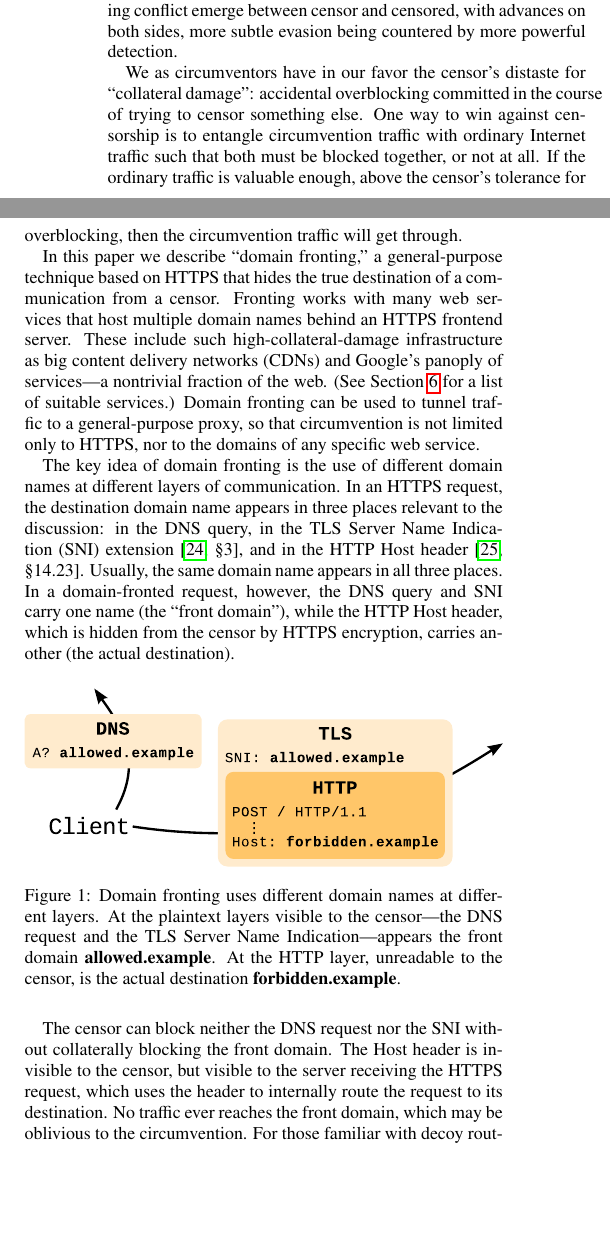
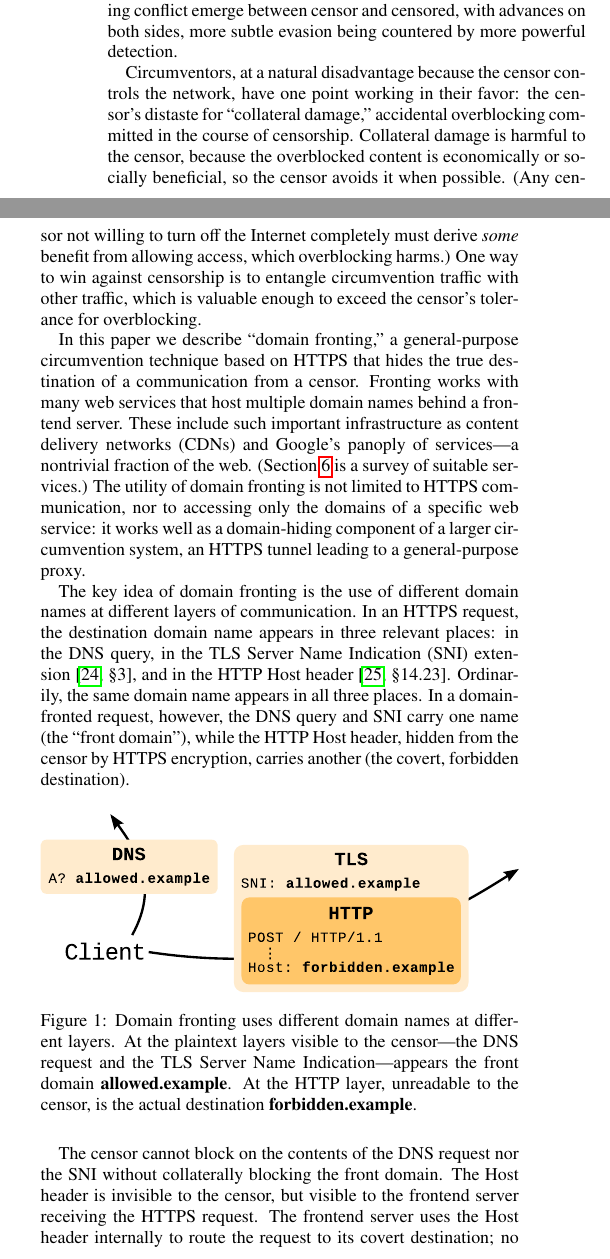
Before and after one commit to oxtoacart/cs261n, a LaTeX paper (docs/fronting.tex): two parts of the columns of page 1 of 13, joined at a grey line, cut so that both start at the same text, the shorter picture padded with empty space. Compiled offline with pdfLaTeX.

Commit message:
Intro hacking.

```diff
--- a/docs/fronting.tex
+++ b/docs/fronting.tex
@@ -78,42 +78,48 @@ We have seen
 an ongoing conflict emerge between censor and censored,
 with advances on both sides, more subtle evasion being countered by more powerful detection.
 
-We as circumventors have in our favor the censor's
-distaste for ``collateral damage'':
-accidental overblocking committed in the course of trying to censor something else.
+Circumventors,
+at a natural disadvantage because the censor controls the network,
+have one point working in their favor:
+the censor's distaste for ``collateral damage,''
+accidental overblocking committed in the course of censorship.
+Collateral damage is harmful to the censor,
+because the overblocked content is economically or socially beneficial,
+so the censor avoids it when possible.
+(Any censor not willing to turn off the Internet completely
+must derive \emph{some} benefit from allowing access,
+which overblocking harms.)
 One way to win against censorship is to entangle circumvention traffic
-with ordinary Internet traffic such that both must be blocked together,
-or not at all.
-If the ordinary traffic is valuable enough,
-above the censor's tolerance for overblocking,
-then the circumvention traffic will get through.
-
-In this paper we describe ``domain fronting,'' a general-purpose technique
+with other traffic, which is valuable enough to
+exceed the censor's tolerance for overblocking.
+
+In this paper we describe ``domain fronting,'' a general-purpose circumvention technique
 based on HTTPS that hides the true destination of a communication
 from a censor.
 Fronting works with many web services that host multiple domain names
-behind an HTTPS frontend server.
-These include such high-collateral-damage infrastructure as
-big content delivery networks (CDNs)
+behind a frontend server.
+These include such important infrastructure as
+content delivery networks (CDNs)
 and Google's panoply of services---a nontrivial fraction of the web.
-(See Section~\ref{sec:survey} for a list of suitable services.)
-Domain fronting can be used to tunnel traffic
-to a general-purpose proxy,
-so that circumvention is not limited only to HTTPS, nor to the domains of any specific web service.
+(Section~\ref{sec:survey} is a survey of suitable services.)
+The utility of domain fronting is not limited to HTTPS communication,
+nor to accessing only the domains of a specific web service:
+it works well as a domain-hiding component of a larger circumvention system,
+an HTTPS tunnel leading to a general-purpose proxy.
 
 The key idea of domain fronting is the use of
 different domain names at different layers of communication.
 In an HTTPS request, the destination domain name appears
-in three places relevant to the discussion:
+in three relevant places:
 in the DNS query,
 in the TLS Server Name Indication (SNI) extension~\cite[\S 3]{rfc6066},
 and in the HTTP Host header~\cite[\S 14.23]{rfc2616}.
-Usually, the same domain name appears in all three places.
+Ordinarily, the same domain name appears in all three places.
 In a domain-fronted request, however,
 the DNS query and SNI carry one name (the ``front domain''),
 while the HTTP Host header,
-which is hidden from the censor by HTTPS encryption,
-carries another (the actual destination).
+hidden from the censor by HTTPS encryption,
+carries another (the covert, forbidden destination).
 
 \begin{figure}[ht]
 \centering
@@ -129,12 +135,9 @@ is the actual destination \mbox{\textbf{forbidden.example}}.
 \label{fig:fronting}
 \end{figure}
 
-The censor can block neither the DNS request nor the SNI without
+The censor cannot block on the contents of the DNS request nor the SNI without
 collaterally blocking the front domain.
 The Host header is invisible to the censor,
-but visible to the server receiving the HTTPS request,
-which uses the header to internally route the request to its destination.
-No traffic ever reaches the front domain,
-which may be oblivious to the circumvention.
-For those familiar with decoy routing~\cite{decoyrouting,telex,cirripede,tapdance},
-domain fronting can be understood as
+but visible to the frontend server receiving the HTTPS request.
+The frontend server uses the Host header internally to route the request
+to its covert destination; no traffic ever reaches the putative front domain.
```
Also changed, not shown: docs/fronting.tex (17 more changed lines).
